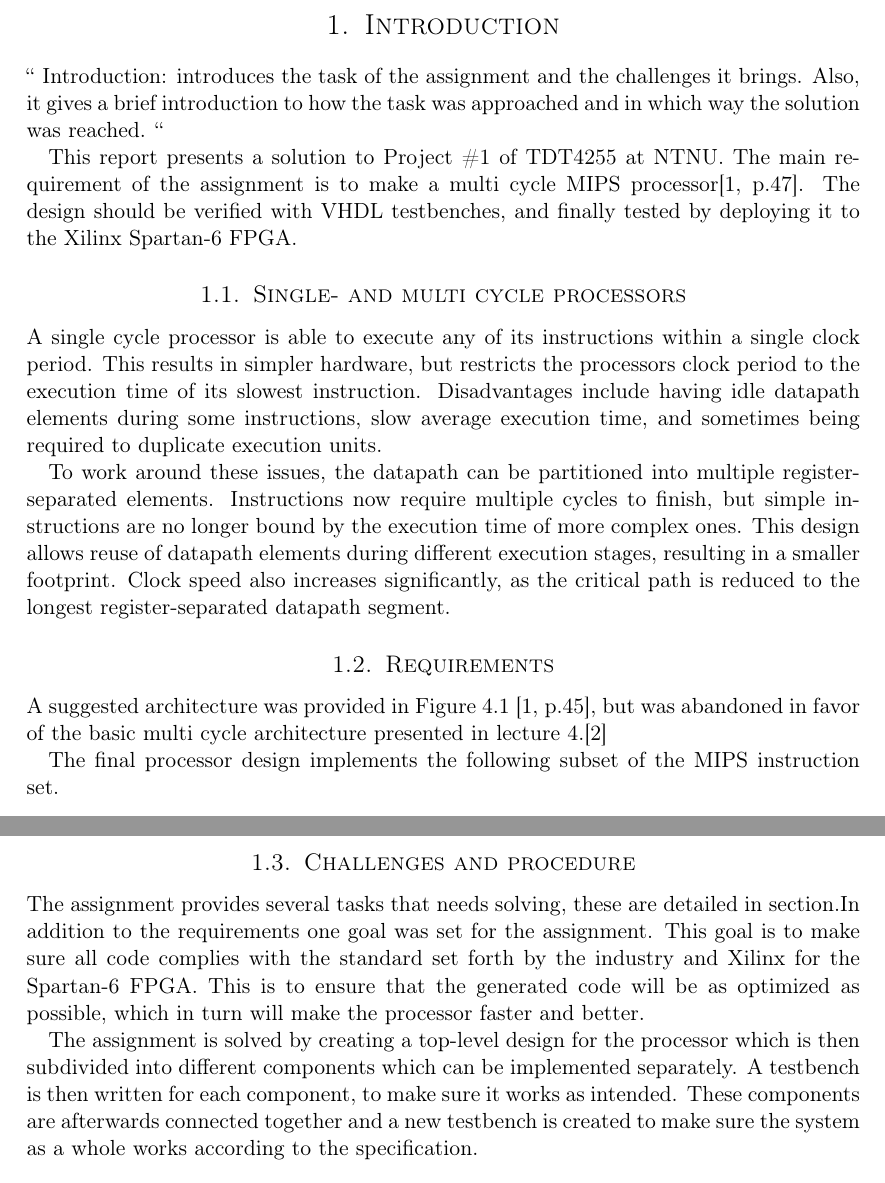
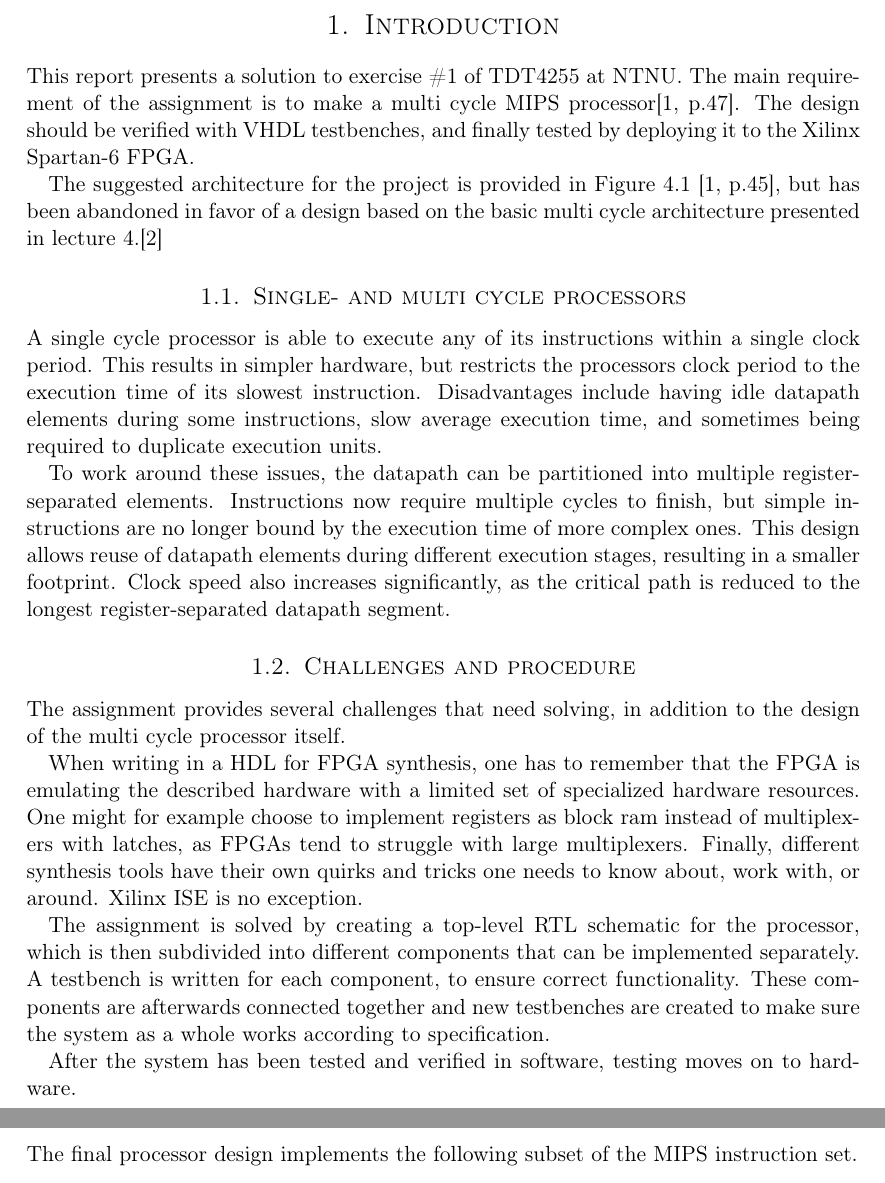
Before and after one commit to cristeahub/dmkonst, a LaTeX document (report-ex1/report.tex, which reads report-ex1/introduction/introduction.tex, report-ex1/solution/solution.tex): two parts of pages 4 and 5 of 13, joined at a grey line, cut so that both start at the same text. Compiled offline with pdfLaTeX.

Commit message:
Finalize introduciton. Move mips section to solution.

```diff
--- a/report-ex1/introduction/introduction.tex
+++ b/report-ex1/introduction/introduction.tex
@@ -1,13 +1,12 @@
 \section{Introduction}
 \label{sec:intro}
 
-``
-Introduction: introduces the task of the assignment and the challenges it brings.
-Also, it gives a brief introduction to how the task was approached and in which way the solution was reached.
-``
+This report presents a solution to exercise \#1 of TDT4255 at NTNU.
+The main requirement of the assignment is to make a multi cycle MIPS processor\cite[p.47]{compendium}.
+The design should be verified with VHDL testbenches, and finally tested by deploying it to the Xilinx Spartan-6 FPGA.
 
-This report presents a solution to Project \#1 of TDT4255 at NTNU.
-The main requirement of the assignment is to make a multi cycle MIPS processor\cite[p.47]{compendium}. The design should be verified with VHDL testbenches, and finally tested by deploying it to the Xilinx Spartan-6 FPGA.
+The suggested architecture for the project is provided in Figure 4.1 \cite[p.45]{compendium},
+but has been abandoned in favor of a design based on the basic multi cycle architecture presented in lecture 4.\cite{lecture-4}
 
 \subsection{Single- and multi cycle processors}
 
@@ -20,8 +19,3 @@ Instructions now require multiple cycles to finish, but simple instructions are
 This design allows reuse of datapath elements during different execution stages, resulting in a smaller footprint.
 Clock speed also increases significantly, as the critical path is reduced to the longest register-separated datapath segment.
 
-\subsection{Requirements}
-\label{subsec:req}
-A suggested architecture was provided in Figure 4.1 \cite[p.45]{compendium}, but was abandoned in favor of the basic multi cycle architecture presented in lecture 4.\cite{lecture-4}
-
-The final processor design implements the following subset of the MIPS instruction set.
@@ -44,13 +22,14 @@ The testing of the system both in software and in hardware is detailed in sectio
 \subsection{Challenges and procedure}
 
-The assignment provides several tasks that needs solving, these are detailed in section.% TODO: \vref{sec:tasks}.
-In addition to the requirements one goal was set for the assignment.
-This goal is to make sure all code complies with the standard set forth by the industry
-and Xilinx for the Spartan-6 FPGA.
-This is to ensure that the generated code will be as optimized as possible,
-which in turn will make the processor faster and better.
+The assignment provides several challenges that need solving, in addition to the design of the multi cycle processor itself.
 
-The assignment is solved by creating a top-level design for the processor which is then subdivided into different components which can be implemented separately.
-A testbench is then written for each component, to make sure it works as intended.
-These components are afterwards connected together and a new testbench is created to
-make sure the system as a whole works according to the specification.
+When writing in a HDL for FPGA synthesis, one has to remember that the FPGA is emulating the described hardware with a limited set of specialized hardware resources.
+One might for example choose to implement registers as block ram instead of multiplexers with latches, as FPGAs tend to struggle with large multiplexers.
+Finally, different synthesis tools have their own quirks and tricks one needs to know about, work with, or around.
+Xilinx ISE is no exception.
+
+The assignment is solved by creating a top-level RTL schematic for the processor, which is then subdivided into different components that can be implemented separately.
+A testbench is written for each component, to ensure correct functionality.
+These components are afterwards connected together and new testbenches are created to make sure the system as a whole works according to specification.
+
+After the system has been tested and verified in software, testing moves on to hardware.
--- a/report-ex1/solution/solution.tex
+++ b/report-ex1/solution/solution.tex
@@ -38,3 +38,5 @@ ghdl and gtkwave also proved useful, as it allowed us to work locally when only
 Utgangspunkt, endringer, hvorfor, endelig resultat
 
 \subsubsection{MIPS subset}
+
+The final processor design implements the following subset of the MIPS instruction set.
```
Also changed, not shown: report-ex1/introduction/introduction.tex (16 more changed lines), report-ex1/solution/solution.tex (12 more changed lines).
